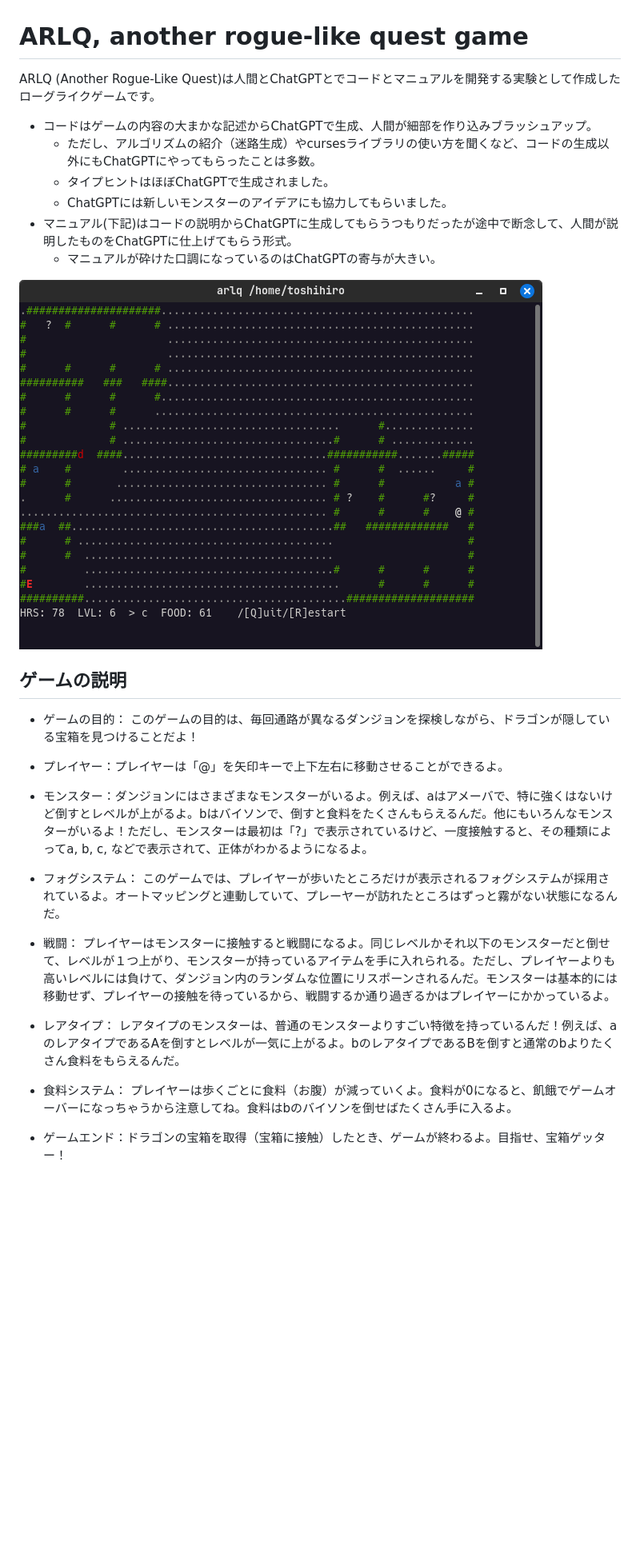
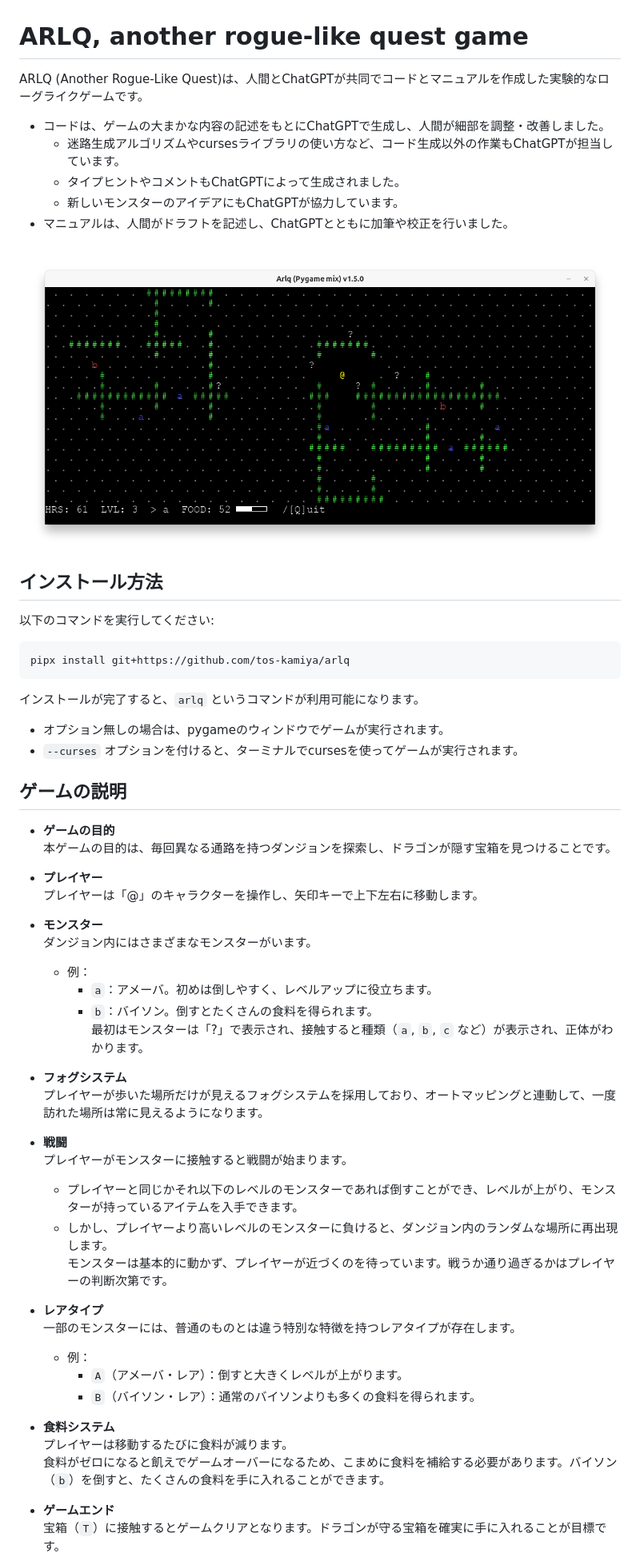
Before and after one commit to tos-kamiya/arlq, a Markdown page: README.ja_JP.md, the part around one of its changes. Shown at 80% size. Rendered like a GitHub page; pictures changed too: screenshot.png; blank space fills up the shorter version.

````diff
--- a/README.ja_JP.md
+++ b/README.ja_JP.md
@@ -1,31 +1,62 @@
 # ARLQ, another rogue-like quest game
 
-ARLQ (Another Rogue-Like Quest)は人間とChatGPTとでコードとマニュアルを開発する実験として作成したローグライクゲームです。
+ARLQ (Another Rogue-Like Quest)は、人間とChatGPTが共同でコードとマニュアルを作成した実験的なローグライクゲームです。
 
-* コードはゲームの内容の大まかな記述からChatGPTで生成、人間が細部を作り込みブラッシュアップ。
-  * ただし、アルゴリズムの紹介（迷路生成）やcursesライブラリの使い方を聞くなど、コードの生成以外にもChatGPTにやってもらったことは多数。
-  * タイプヒントはほぼChatGPTで生成されました。
-  * ChatGPTには新しいモンスターのアイデアにも協力してもらいました。
-* マニュアル(下記)はコードの説明からChatGPTに生成してもらうつもりだったが途中で断念して、人間が説明したものをChatGPTに仕上げてもらう形式。
-  * マニュアルが砕けた口調になっているのはChatGPTの寄与が大きい。
+* コードは、ゲームの大まかな内容の記述をもとにChatGPTで生成し、人間が細部を調整・改善しました。
+  * 迷路生成アルゴリズムやcursesライブラリの使い方など、コード生成以外の作業もChatGPTが担当しています。
+  * タイプヒントやコメントもChatGPTによって生成されました。
+  * 新しいモンスターのアイデアにもChatGPTが協力しています。
+* マニュアルは、人間がドラフトを記述し、ChatGPTとともに加筆や校正を行いました。
 
 ![](screenshot.png)
 
+## インストール方法
+
+以下のコマンドを実行してください:
+
+```bash
+pipx install git+https://github.com/tos-kamiya/arlq
+```
+
+インストールが完了すると、`arlq` というコマンドが利用可能になります。
+
+- オプション無しの場合は、pygameのウィンドウでゲームが実行されます。
+- `--curses` オプションを付けると、ターミナルでcursesを使ってゲームが実行されます。
+
 ## ゲームの説明
 
-* ゲームの目的： このゲームの目的は、毎回通路が異なるダンジョンを探検しながら、ドラゴンが隠している宝箱を見つけることだよ！
+* **ゲームの目的**
+  本ゲームの目的は、毎回異なる通路を持つダンジョンを探索し、ドラゴンが隠す宝箱を見つけることです。
 
-* プレイヤー：プレイヤーは「@」を矢印キーで上下左右に移動させることができるよ。
+* **プレイヤー**
+  プレイヤーは「@」のキャラクターを操作し、矢印キーで上下左右に移動します。
 
-* モンスター：ダンジョンにはさまざまなモンスターがいるよ。例えば、aはアメーバで、特に強くはないけど倒すとレベルが上がるよ。bはバイソンで、倒すと食料をたくさんもらえるんだ。他にもいろんなモンスターがいるよ！ただし、モンスターは最初は「?」で表示されているけど、一度接触すると、その種類によってa, b, c, などで表示されて、正体がわかるようになるよ。
+* **モンスター**
+  ダンジョン内にはさまざまなモンスターがいます。
+  - 例：
+    - `a`：アメーバ。初めは倒しやすく、レベルアップに役立ちます。
+    - `b`：バイソン。倒すとたくさんの食料を得られます。
+  最初はモンスターは「?」で表示され、接触すると種類（`a`, `b`, `c` など）が表示され、正体がわかります。
 
-* フォグシステム： このゲームでは、プレイヤーが歩いたところだけが表示されるフォグシステムが採用されているよ。オートマッピングと連動していて、プレーヤーが訪れたところはずっと霧がない状態になるんだ。
+* **フォグシステム**
+  プレイヤーが歩いた場所だけが見えるフォグシステムを採用しており、オートマッピングと連動して、一度訪れた場所は常に見えるようになります。
 
-* 戦闘： プレイヤーはモンスターに接触すると戦闘になるよ。同じレベルかそれ以下のモンスターだと倒せて、レベルが１つ上がり、モンスターが持っているアイテムを手に入れられる。ただし、プレイヤーよりも高いレベルには負けて、ダンジョン内のランダムな位置にリスポーンされるんだ。モンスターは基本的には移動せず、プレイヤーの接触を待っているから、戦闘するか通り過ぎるかはプレイヤーにかかっているよ。
+* **戦闘**
+  プレイヤーがモンスターに接触すると戦闘が始まります。
+  - プレイヤーと同じかそれ以下のレベルのモンスターであれば倒すことができ、レベルが上がり、モンスターが持っているアイテムを入手できます。
+  - しかし、プレイヤーより高いレベルのモンスターに負けると、ダンジョン内のランダムな場所に再出現します。
+  モンスターは基本的に動かず、プレイヤーが近づくのを待っています。戦うか通り過ぎるかはプレイヤーの判断次第です。
 
-* レアタイプ： レアタイプのモンスターは、普通のモンスターよりすごい特徴を持っているんだ！例えば、aのレアタイプであるAを倒すとレベルが一気に上がるよ。bのレアタイプであるBを倒すと通常のbよりたくさん食料をもらえるんだ。
+* **レアタイプ**
+  一部のモンスターには、普通のものとは違う特別な特徴を持つレアタイプが存在します。
+  - 例：
+    - `A`（アメーバ・レア）：倒すと大きくレベルが上がります。
+    - `B`（バイソン・レア）：通常のバイソンよりも多くの食料を得られます。
 
-* 食料システム： プレイヤーは歩くごとに食料（お腹）が減っていくよ。食料が0になると、飢餓でゲームオーバーになっちゃうから注意してね。食料はbのバイソンを倒せばたくさん手に入るよ。
+* **食料システム**
+  プレイヤーは移動するたびに食料が減ります。
+  食料がゼロになると飢えでゲームオーバーになるため、こまめに食料を補給する必要があります。バイソン（`b`）を倒すと、たくさんの食料を手に入れることができます。
 
-* ゲームエンド：ドラゴンの宝箱を取得（宝箱に接触）したとき、ゲームが終わるよ。目指せ、宝箱ゲッター！
+* **ゲームエンド**
+  宝箱（`T`）に接触するとゲームクリアとなります。ドラゴンが守る宝箱を確実に手に入れることが目標です。
 
````
Also changed, not shown: other parts of README.ja_JP.md (+14 -17 lines), README.md (+60 -33 lines), 17 other files.
